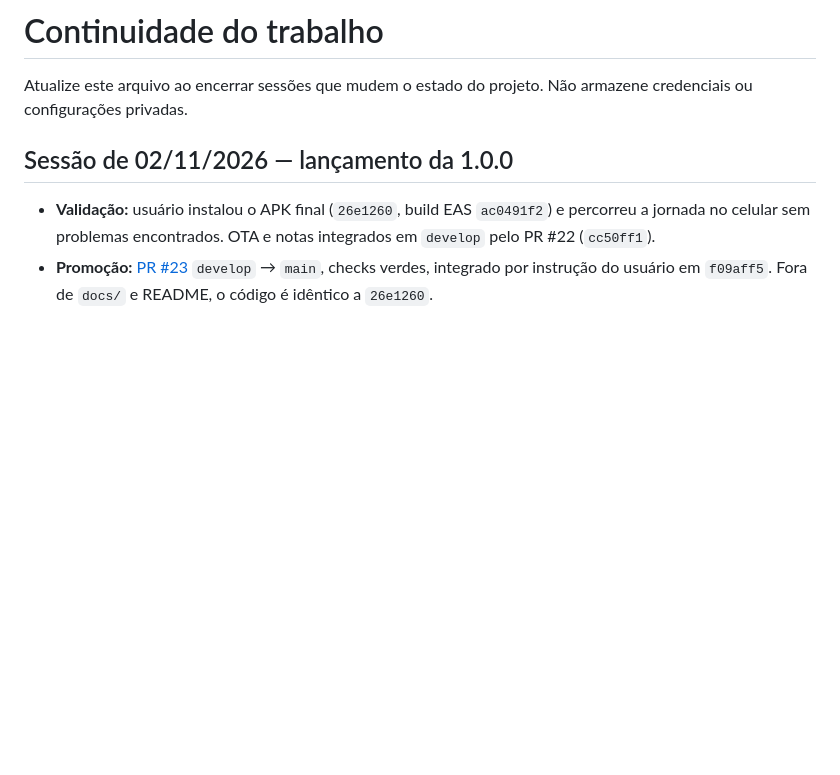
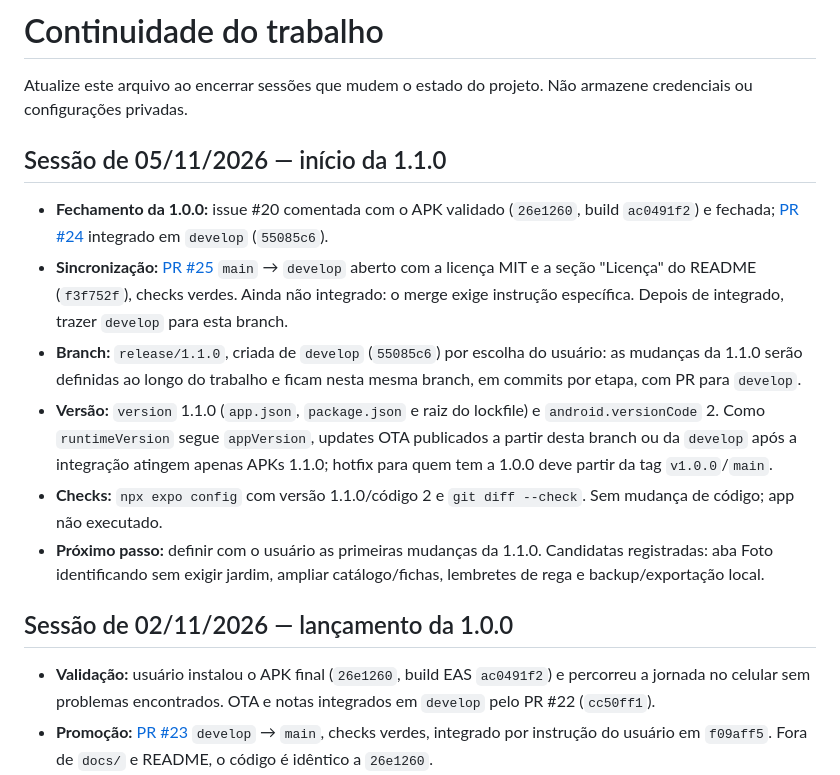
Before and after one commit to NeytanBelisario/Gardenfy, a Markdown page: docs/HANDOFF.md, the part around the change. Rendered like a GitHub page; blank space fills up the shorter version.

Commit message:
📝 | docs: record start of 1.1.0 release branch
Co-Authored-By: Claude Opus 5.5 <noreply@anthropic.com>

```diff
--- a/docs/HANDOFF.md
+++ b/docs/HANDOFF.md
@@ -1,6 +1,15 @@
 # Continuidade do trabalho
 
 Atualize este arquivo ao encerrar sessões que mudem o estado do projeto. Não armazene credenciais ou configurações privadas.
+
+## Sessão de 05/11/2026 — início da 1.1.0
+
+- **Fechamento da 1.0.0:** issue #20 comentada com o APK validado (`26e1260`, build `ac0491f2`) e fechada; [PR #24](https://github.com/NeytanBelisario/Gardenfy/pull/24) integrado em `develop` (`55085c6`).
+- **Sincronização:** [PR #25](https://github.com/NeytanBelisario/Gardenfy/pull/25) `main` → `develop` aberto com a licença MIT e a seção "Licença" do README (`f3f752f`), checks verdes. Ainda não integrado: o merge exige instrução específica. Depois de integrado, trazer `develop` para esta branch.
+- **Branch:** `release/1.1.0`, criada de `develop` (`55085c6`) por escolha do usuário: as mudanças da 1.1.0 serão definidas ao longo do trabalho e ficam nesta mesma branch, em commits por etapa, com PR para `develop`.
+- **Versão:** `version` 1.1.0 (`app.json`, `package.json` e raiz do lockfile) e `android.versionCode` 2. Como `runtimeVersion` segue `appVersion`, updates OTA publicados a partir desta branch ou da `develop` após a integração atingem apenas APKs 1.1.0; hotfix para quem tem a 1.0.0 deve partir da tag `v1.0.0`/`main`.
+- **Checks:** `npx expo config` com versão 1.1.0/código 2 e `git diff --check`. Sem mudança de código; app não executado.
+- **Próximo passo:** definir com o usuário as primeiras mudanças da 1.1.0. Candidatas registradas: aba Foto identificando sem exigir jardim, ampliar catálogo/fichas, lembretes de rega e backup/exportação local.
 
 ## Sessão de 02/11/2026 — lançamento da 1.0.0
 
```
